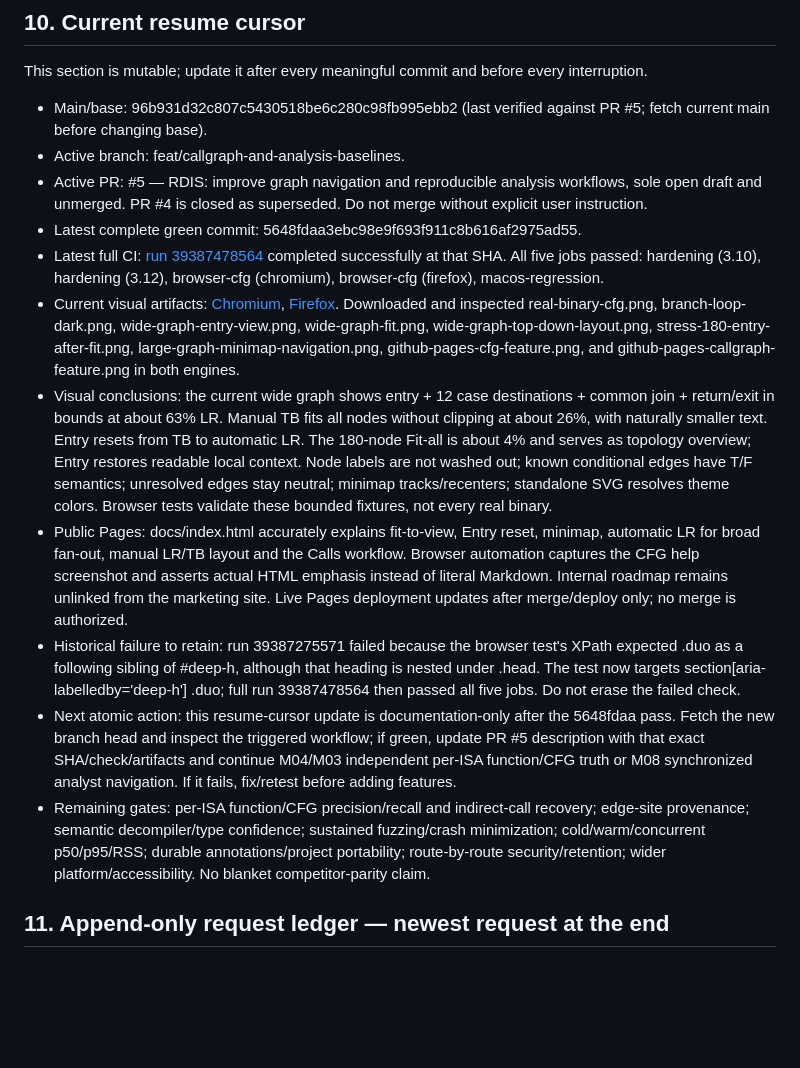
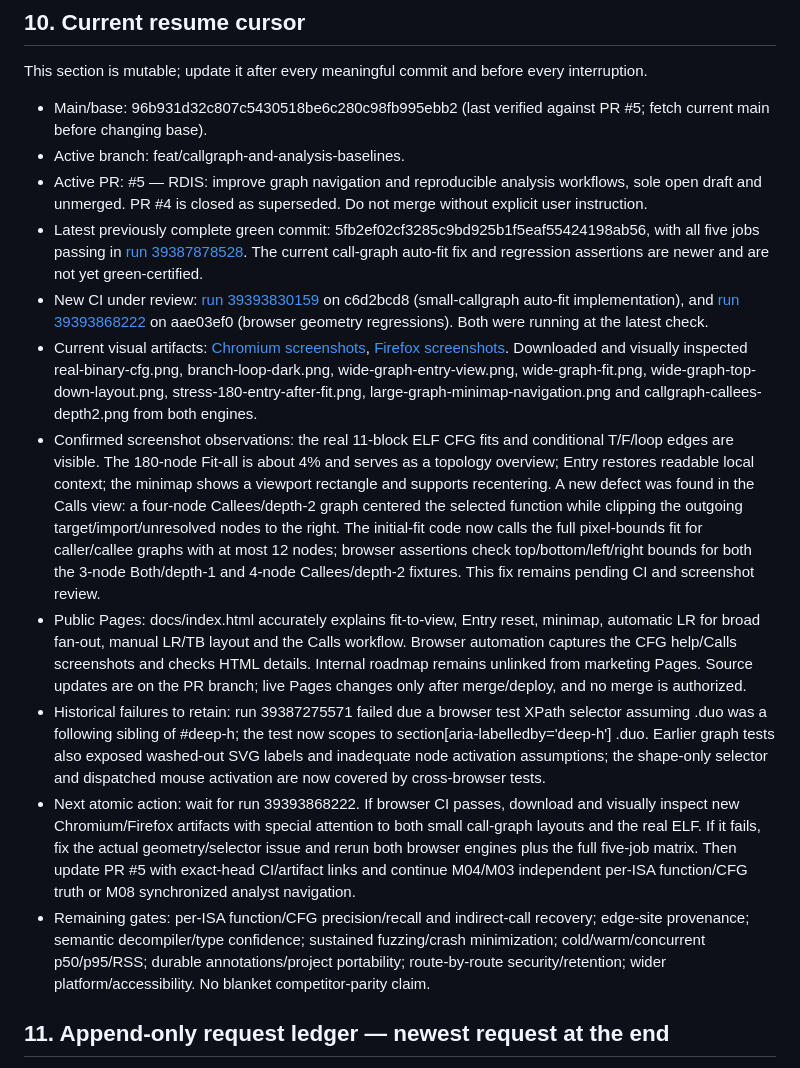
Before and after one commit to sagarchive/rdis, a Markdown page: DEVELOPMENT_ROADMAP.md, the part around one of its changes. Drawn GitHub-style; blank space fills up the shorter version.

Commit message:
docs: record screenshot-found callgraph clipping and regression gate

```diff
--- a/DEVELOPMENT_ROADMAP.md
+++ b/DEVELOPMENT_ROADMAP.md
@@ -429,15 +429,14 @@ This section is mutable; update it after every meaningful commit and before ever
 - Main/base: 96b931d32c807c5430518be6c280c98fb995ebb2 (last verified against PR #5; fetch current main before changing base).
 - Active branch: feat/callgraph-and-analysis-baselines.
 - Active PR: #5 — RDIS: improve graph navigation and reproducible analysis workflows, sole open draft and unmerged. PR #4 is closed as superseded. Do not merge without explicit user instruction.
-- Latest complete green commit: 5648fdaa3ebc98e9f693f911c8b616af2975ad55.
-- Latest full CI: [run 39387478564](https://github.com/sagarchive/rdis/actions/runs/39387478564) completed successfully at that SHA. All five jobs passed: hardening (3.10), hardening (3.12), browser-cfg (chromium), browser-cfg (firefox), macos-regression.
-- Current visual artifacts: [Chromium](https://github.com/sagarchive/rdis/actions/runs/39387478564/artifacts/12247234041), [Firefox](https://github.com/sagarchive/rdis/actions/runs/39387478564/artifacts/12247593432). Downloaded and inspected real-binary-cfg.png, branch-loop-dark.png, wide-graph-entry-view.png, wide-graph-fit.png, wide-graph-top-down-layout.png, stress-180-entry-after-fit.png, large-graph-minimap-navigation.png, github-pages-cfg-feature.png, and github-pages-callgraph-feature.png in both engines.
-- Visual conclusions: the current wide graph shows entry + 12 case destinations + common join + return/exit in bounds at about 63% LR. Manual TB fits all nodes without clipping at about 26%, with naturally smaller text. Entry resets from TB to automatic LR. The 180-node Fit-all is about 4% and serves as topology overview; Entry restores readable local context. Node labels are not washed out; known conditional edges have T/F semantics; unresolved edges stay neutral; minimap tracks/recenters; standalone SVG resolves theme colors. Browser tests validate these bounded fixtures, not every real binary.
-- Public Pages: docs/index.html accurately explains fit-to-view, Entry reset, minimap, automatic LR for broad fan-out, manual LR/TB layout and the Calls workflow. Browser automation captures the CFG help screenshot and asserts actual HTML emphasis instead of literal Markdown. Internal roadmap remains unlinked from the marketing site. Live Pages deployment updates after merge/deploy only; no merge is authorized.
-- Historical failure to retain: run 39387275571 failed because the browser test's XPath expected .duo as a following sibling of #deep-h, although that heading is nested under .head. The test now targets section[aria-labelledby='deep-h'] .duo; full run 39387478564 then passed all five jobs. Do not erase the failed check.
-- Next atomic action: this resume-cursor update is documentation-only after the 5648fdaa pass. Fetch the new branch head and inspect the triggered workflow; if green, update PR #5 description with that exact SHA/check/artifacts and continue M04/M03 independent per-ISA function/CFG truth or M08 synchronized analyst navigation. If it fails, fix/retest before adding features.
+- Latest previously complete green commit: 5fb2ef02cf3285c9bd925b1f5eaf55424198ab56, with all five jobs passing in [run 39387878528](https://github.com/sagarchive/rdis/actions/runs/39387878528). The current call-graph auto-fit fix and regression assertions are newer and are not yet green-certified.
+- New CI under review: [run 39393830159](https://github.com/sagarchive/rdis/actions/runs/39393830159) on c6d2bcd8 (small-callgraph auto-fit implementation), and [run 39393868222](https://github.com/sagarchive/rdis/actions/runs/39393868222) on aae03ef0 (browser geometry regressions). Both were running at the latest check.
+- Current visual artifacts: [Chromium screenshots](https://github.com/sagarchive/rdis/actions/runs/39387878528/artifacts/12248690053), [Firefox screenshots](https://github.com/sagarchive/rdis/actions/runs/39387878528/artifacts/12248725254). Downloaded and visually inspected real-binary-cfg.png, branch-loop-dark.png, wide-graph-entry-view.png, wide-graph-fit.png, wide-graph-top-down-layout.png, stress-180-entry-after-fit.png, large-graph-minimap-navigation.png and callgraph-callees-depth2.png from both engines.
+- Confirmed screenshot observations: the real 11-block ELF CFG fits and conditional T/F/loop edges are visible. The 180-node Fit-all is about 4% and serves as a topology overview; Entry restores readable local context; the minimap shows a viewport rectangle and supports recentering. A new defect was found in the Calls view: a four-node Callees/depth-2 graph centered the selected function while clipping the outgoing target/import/unresolved nodes to the right. The initial-fit code now calls the full pixel-bounds fit for caller/callee graphs with at most 12 nodes; browser assertions check top/bottom/left/right bounds for both the 3-node Both/depth-1 and 4-node Callees/depth-2 fixtures. This fix remains pending CI and screenshot review.
+- Public Pages: docs/index.html accurately explains fit-to-view, Entry reset, minimap, automatic LR for broad fan-out, manual LR/TB layout and the Calls workflow. Browser automation captures the CFG help/Calls screenshots and checks HTML details. Internal roadmap remains unlinked from marketing Pages. Source updates are on the PR branch; live Pages changes only after merge/deploy, and no merge is authorized.
+- Historical failures to retain: run 39387275571 failed due a browser test XPath selector assuming .duo was a following sibling of #deep-h; the test now scopes to section[aria-labelledby='deep-h'] .duo. Earlier graph tests also exposed washed-out SVG labels and inadequate node activation assumptions; the shape-only selector and dispatched mouse activation are now covered by cross-browser tests.
+- Next atomic action: wait for run 39393868222. If browser CI passes, download and visually inspect new Chromium/Firefox artifacts with special attention to both small call-graph layouts and the real ELF. If it fails, fix the actual geometry/selector issue and rerun both browser engines plus the full five-job matrix. Then update PR #5 with exact-head CI/artifact links and continue M04/M03 independent per-ISA function/CFG truth or M08 synchronized analyst navigation.
 - Remaining gates: per-ISA function/CFG precision/recall and indirect-call recovery; edge-site provenance; semantic decompiler/type confidence; sustained fuzzing/crash minimization; cold/warm/concurrent p50/p95/RSS; durable annotations/project portability; route-by-route security/retention; wider platform/accessibility. No blanket competitor-parity claim.
-
 ## 11. Append-only request ledger — newest request at the end
 
 Rules: append each new RDIS request as a new entry with date, exact intent, milestone links, status and the next atomic action. Update progress in that entry; do not erase its original intent. Each request may introduce new milestones, which must be appended to the register rather than silently replacing earlier goals.
```
Also changed, not shown: other parts of DEVELOPMENT_ROADMAP.md (+14 -0 lines).
